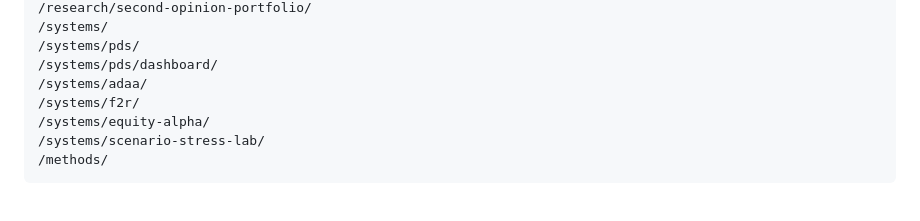
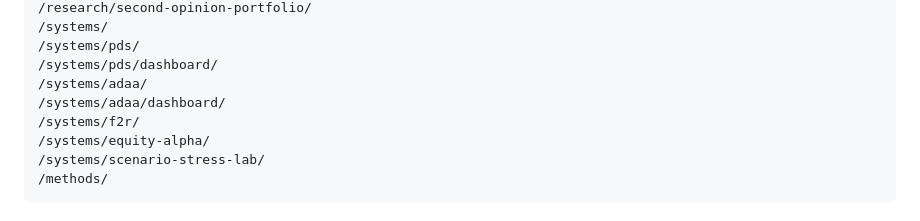
Before and after one commit to slackquant80/slackquant-research, a Markdown page: README.md, the part around the change. Drawn GitHub-style.

Commit message:
Document first-party ADAA dashboard route in published platform routes

```diff
--- a/README.md
+++ b/README.md
@@ -21,6 +21,7 @@ Next.js App Router + React + TypeScript static export.
 /systems/pds/
 /systems/pds/dashboard/
 /systems/adaa/
+/systems/adaa/dashboard/
 /systems/f2r/
 /systems/equity-alpha/
 /systems/scenario-stress-lab/
```
